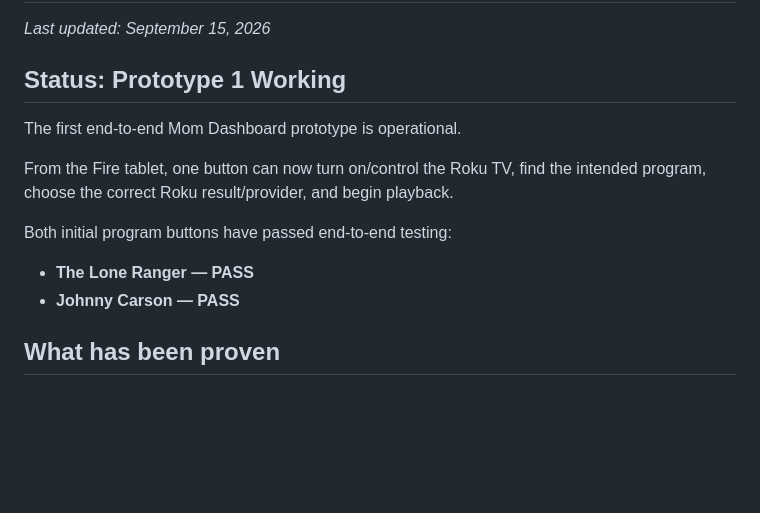
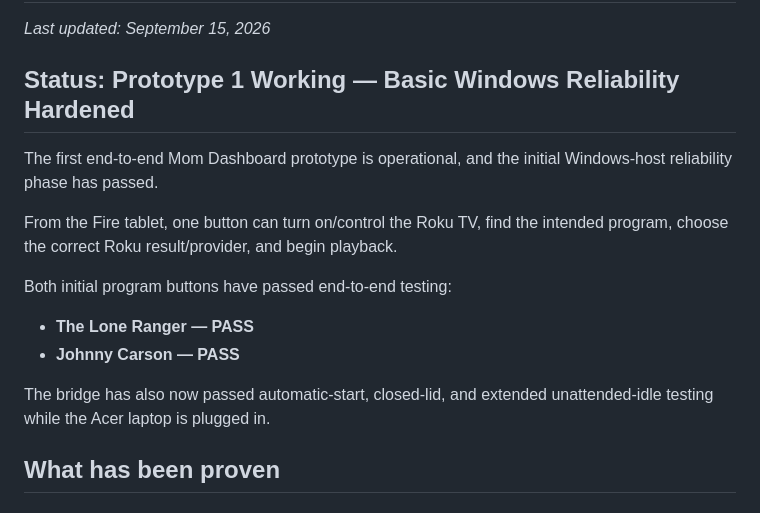
Before and after one commit to Kohlbek/mom-dashboard-test, a Markdown page: docs/project-status.md, the part around one of its changes. Drawn GitHub-style; blank space fills up the shorter version.

```diff
--- a/docs/project-status.md
+++ b/docs/project-status.md
@@ -2,16 +2,18 @@
 
 _Last updated: September 15, 2026_
 
-## Status: Prototype 1 Working
+## Status: Prototype 1 Working — Basic Windows Reliability Hardened
 
-The first end-to-end Mom Dashboard prototype is operational.
+The first end-to-end Mom Dashboard prototype is operational, and the initial Windows-host reliability phase has passed.
 
-From the Fire tablet, one button can now turn on/control the Roku TV, find the intended program, choose the correct Roku result/provider, and begin playback.
+From the Fire tablet, one button can turn on/control the Roku TV, find the intended program, choose the correct Roku result/provider, and begin playback.
 
 Both initial program buttons have passed end-to-end testing:
 
 - **The Lone Ranger — PASS**
 - **Johnny Carson — PASS**
+
+The bridge has also now passed automatic-start, closed-lid, and extended unattended-idle testing while the Acer laptop is plugged in.
 
 ## What has been proven
 
```
Also changed, not shown: other parts of docs/project-status.md (+58 -33 lines).
